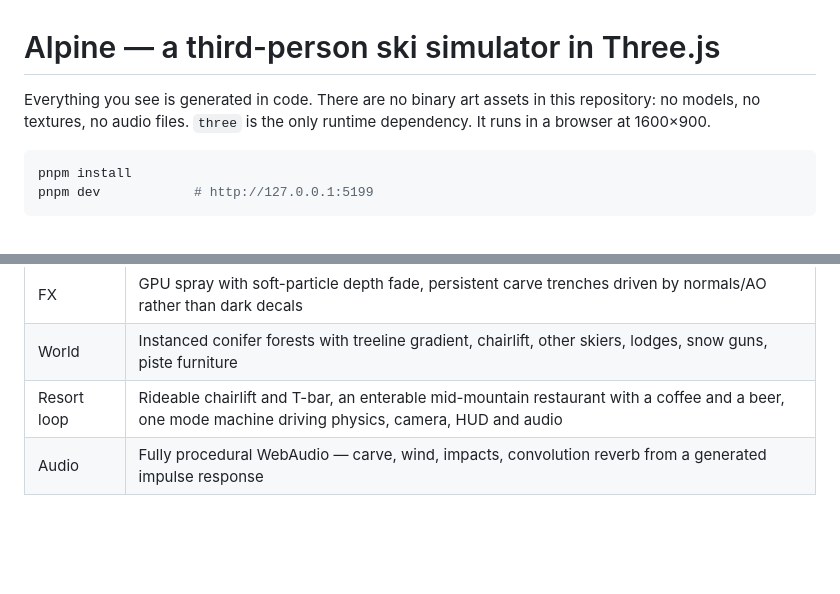
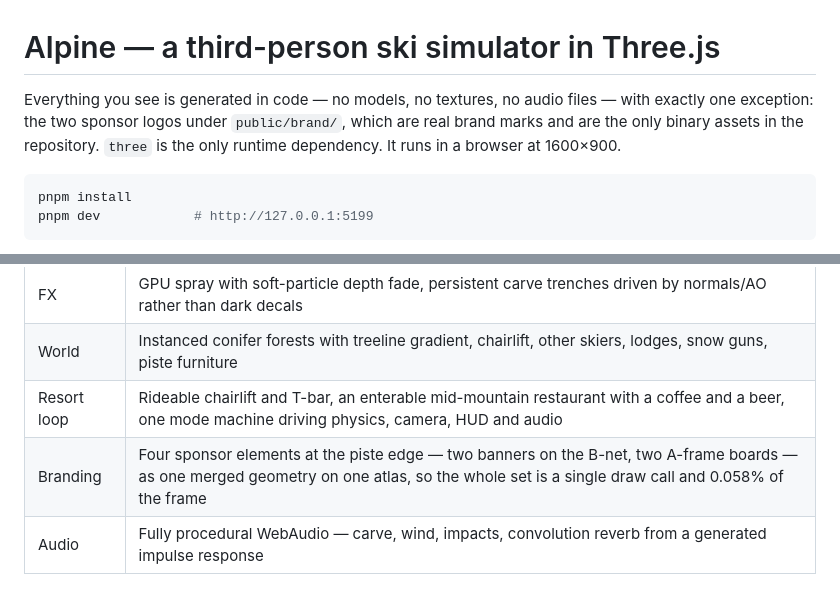
Before and after one commit to AhoiKapptn/ski-sim-web, a Markdown page: README.md, 2 parts joined by grey strips. Rendered like a GitHub page; blank space fills up the shorter version.

````diff
--- a/README.md
+++ b/README.md
@@ -1,8 +1,9 @@
 # Alpine — a third-person ski simulator in Three.js
 
-Everything you see is generated in code. There are no binary art assets in this
-repository: no models, no textures, no audio files. `three` is the only runtime
-dependency. It runs in a browser at 1600×900.
+Everything you see is generated in code — no models, no textures, no audio
+files — with exactly one exception: the two sponsor logos under `public/brand/`,
+which are real brand marks and are the only binary assets in the repository.
+`three` is the only runtime dependency. It runs in a browser at 1600×900.
 
 ```bash
 pnpm install
@@ -63,6 +64,7 @@ To drop straight into any of it, `pnpm dev` and add a query:
 | FX | GPU spray with soft-particle depth fade, persistent carve trenches driven by normals/AO rather than dark decals |
 | World | Instanced conifer forests with treeline gradient, chairlift, other skiers, lodges, snow guns, piste furniture |
 | Resort loop | Rideable chairlift and T-bar, an enterable mid-mountain restaurant with a coffee and a beer, one mode machine driving physics, camera, HUD and audio |
+| Branding | Four sponsor elements at the piste edge — two banners on the B-net, two A-frame boards — as one merged geometry on one atlas, so the whole set is a single draw call and 0.058% of the frame |
 | Audio | Fully procedural WebAudio — carve, wind, impacts, convolution reverb from a generated impulse response |
 
 ## Tools
````
Also changed, not shown: ARCHITECTURE.md (+7 -1 lines).
